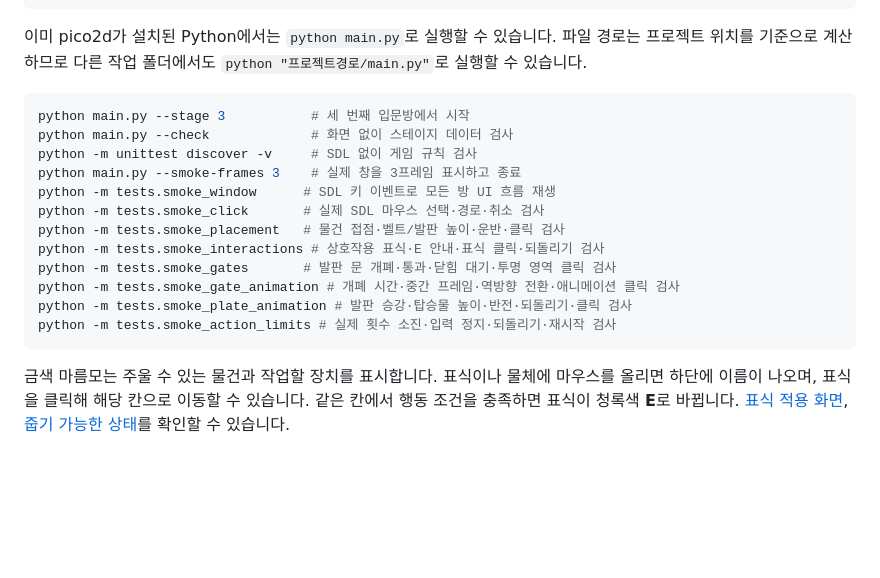
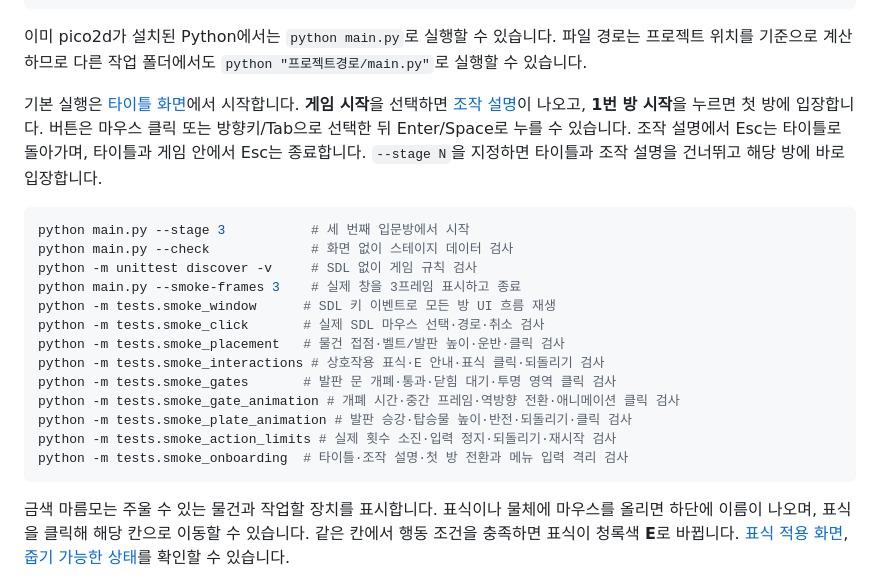
Before and after one commit to sanu1227/2DGP-PROJECT, a Markdown page: README.md, the part around the change. Rendered like a GitHub page; blank space fills up the shorter version.

Commit message:
feat: 첫 번째 방 진입 전 타이틀과 조작 안내 화면 추가

````diff
--- a/README.md
+++ b/README.md
@@ -77,6 +77,8 @@ python -m venv .venv
 
 이미 pico2d가 설치된 Python에서는 `python main.py`로 실행할 수 있습니다. 파일 경로는 프로젝트 위치를 기준으로 계산하므로 다른 작업 폴더에서도 `python "프로젝트경로/main.py"`로 실행할 수 있습니다.
 
+기본 실행은 [타이틀 화면](./docs/screenshots/onboarding/title.png)에서 시작합니다. **게임 시작**을 선택하면 [조작 설명](./docs/screenshots/onboarding/controls.png)이 나오고, **1번 방 시작**을 누르면 첫 방에 입장합니다. 버튼은 마우스 클릭 또는 방향키/Tab으로 선택한 뒤 Enter/Space로 누를 수 있습니다. 조작 설명에서 Esc는 타이틀로 돌아가며, 타이틀과 게임 안에서 Esc는 종료합니다. `--stage N`을 지정하면 타이틀과 조작 설명을 건너뛰고 해당 방에 바로 입장합니다.
+
 ```powershell
 python main.py --stage 3           # 세 번째 입문방에서 시작
 python main.py --check             # 화면 없이 스테이지 데이터 검사
@@ -90,6 +92,7 @@ python -m tests.smoke_gates       # 발판 문 개폐·통과·닫힘 대기·
 python -m tests.smoke_gate_animation # 개폐 시간·중간 프레임·역방향 전환·애니메이션 클릭 검사
 python -m tests.smoke_plate_animation # 발판 승강·탑승물 높이·반전·되돌리기·클릭 검사
 python -m tests.smoke_action_limits # 실제 횟수 소진·입력 정지·되돌리기·재시작 검사
+python -m tests.smoke_onboarding  # 타이틀·조작 설명·첫 방 전환과 메뉴 입력 격리 검사
 ```
 
 금색 마름모는 주울 수 있는 물건과 작업할 장치를 표시합니다. 표식이나 물체에 마우스를 올리면 하단에 이름이 나오며, 표식을 클릭해 해당 칸으로 이동할 수 있습니다. 같은 칸에서 행동 조건을 충족하면 표식이 청록색 **E**로 바뀝니다. [표식 적용 화면](./docs/screenshots/interaction-markers-stage-06.png), [줍기 가능한 상태](./docs/screenshots/interaction-markers-ready.png)를 확인할 수 있습니다.
````
Also changed, not shown: docs/개발기록.md (+6 -0 lines), docs/screenshots/onboarding/controls.png (added), docs/screenshots/onboarding/title.png (added), 7 other files.
